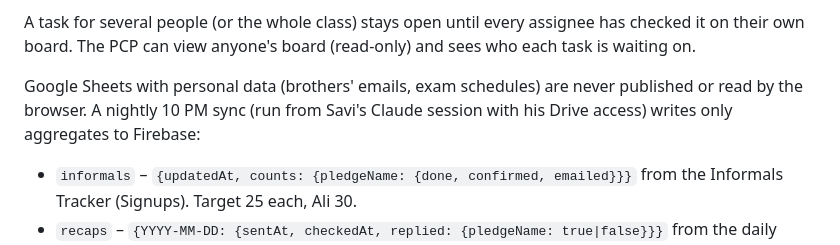
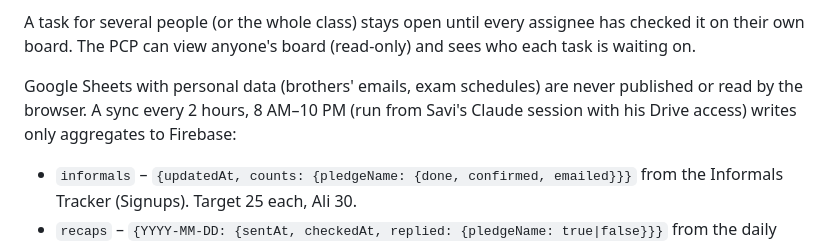
Before and after one commit to bn-hq/bn-hq.github.io, a Markdown page: README.md, the part around the change. Drawn GitHub-style.

Commit message:
README: informals/exams sync now runs every 2 hours, 8 AM–10 PM
Co-Authored-By: Claude Opus 5.5 <noreply@anthropic.com>

```diff
--- a/README.md
+++ b/README.md
@@ -35,7 +35,7 @@ Plans, weekly %, streaks and rankings are computed from these timestamps; nothin
 
 A task for several people (or the whole class) stays open until every assignee has checked it on their own board. The PCP can view anyone's board (read-only) and sees who each task is waiting on.
 
-Google Sheets with personal data (brothers' emails, exam schedules) are never published or read by the browser. A nightly 10 PM sync (run from Savi's Claude session with his Drive access) writes only aggregates to Firebase:
+Google Sheets with personal data (brothers' emails, exam schedules) are never published or read by the browser. A sync every 2 hours, 8 AM–10 PM (run from Savi's Claude session with his Drive access) writes only aggregates to Firebase:
 - `informals` – `{updatedAt, counts: {pledgeName: {done, confirmed, emailed}}}` from the Informals Tracker (Signups). Target 25 each, Ali 30.
 - `recaps` – `{YYYY-MM-DD: {sentAt, checkedAt, replied: {pledgeName: true|false}}}` from the daily noon recap email job; the PCP sees the latest as "Replied?" on Today. No email content is stored.
 - `exams` – `{pledgeName: [{date, course, time}]}` from the Class and Exam Schedule. Used for the PCP's "Exams tomorrow" card and "exam that day" flags.
```
